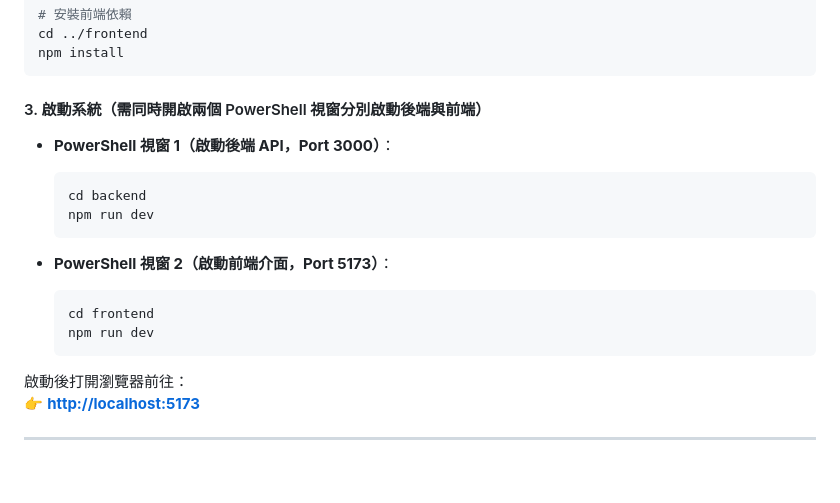
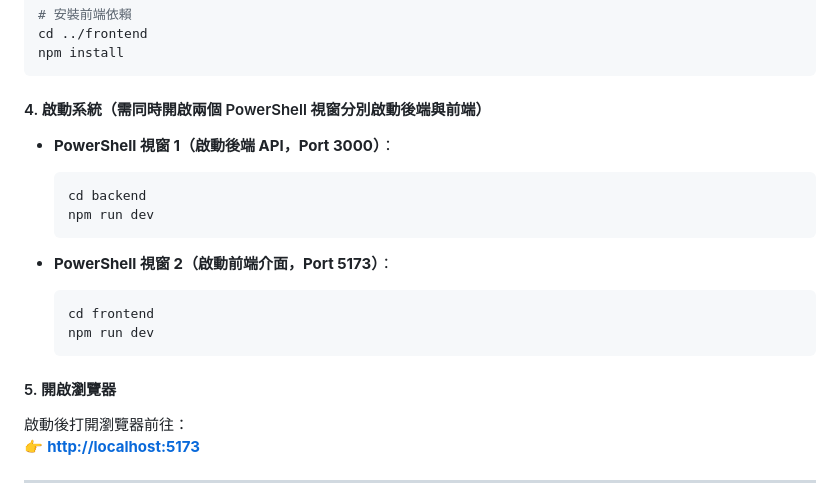
Before and after one commit to Letuvertia/ai-workshop-study-buddy, a Markdown page: README.md, the part around one of its changes. Rendered like a GitHub page; blank space fills up the shorter version.

````diff
--- a/README.md
+++ b/README.md
@@ -113,7 +134,7 @@ cd ../frontend
 npm install
 ```
 
-#### 3. 啟動系統（需同時開啟兩個 PowerShell 視窗分別啟動後端與前端）
+#### 4. 啟動系統（需同時開啟兩個 PowerShell 視窗分別啟動後端與前端）
 
 - **PowerShell 視窗 1（啟動後端 API，Port 3000）**：
   ```powershell
@@ -127,6 +148,7 @@ npm install
   npm run dev
   ```
 
+#### 5. 開啟瀏覽器
 啟動後打開瀏覽器前往：
 👉 **[http://localhost:5173](http://localhost:5173)**
 
````
Also changed, not shown: other parts of README.md (+46 -25 lines).
